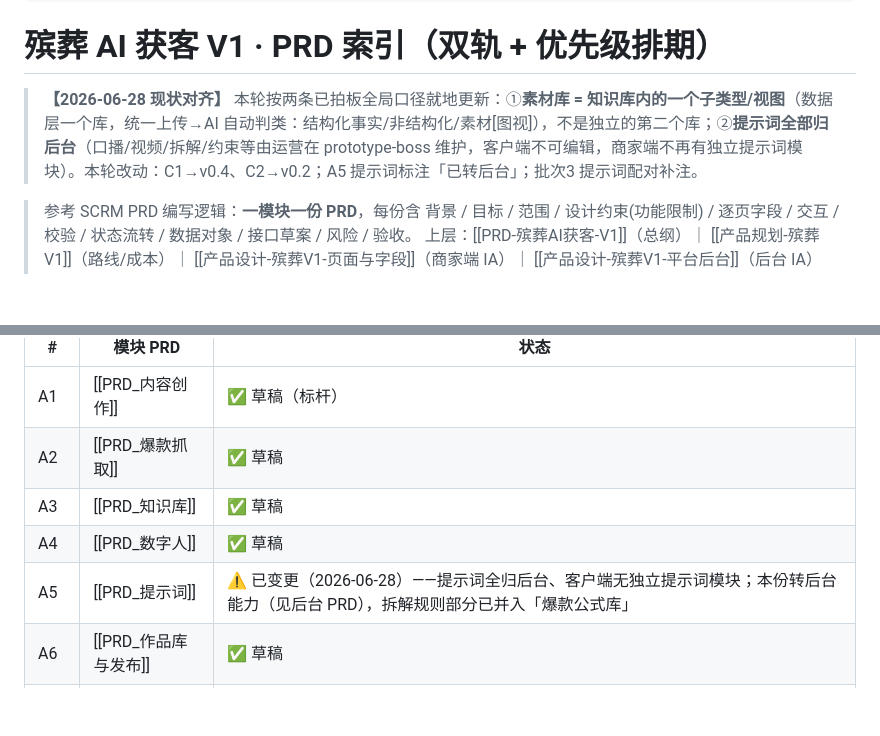
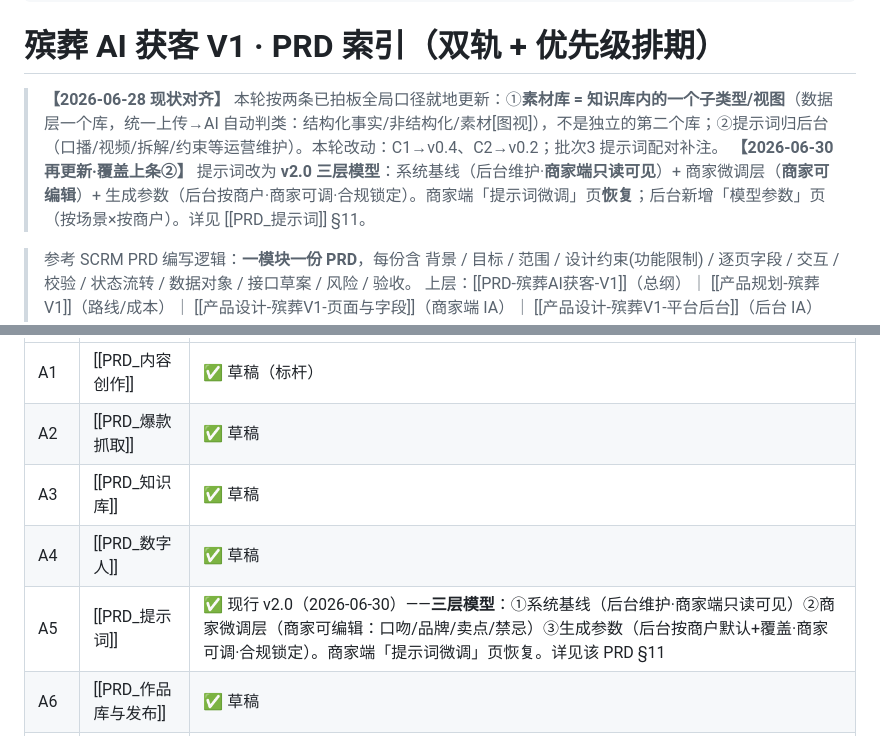
Before and after one commit to xinwei5282-sys/binzang-ai-huoke-prd, a Markdown page: prd/PRD索引.md, 2 parts joined by grey strips. Drawn GitHub-style; blank space fills up the shorter version.

```diff
--- a/prd/PRD索引.md
+++ b/prd/PRD索引.md
@@ -5,7 +5,8 @@ keywords: ["殡葬", "AI获客", "prd索引", "双轨"]
 
 # 殡葬 AI 获客 V1 · PRD 索引（双轨 + 优先级排期）
 
-> **【2026-06-28 现状对齐】** 本轮按两条已拍板全局口径就地更新：①**素材库 = 知识库内的一个子类型/视图**（数据层一个库，统一上传→AI 自动判类：结构化事实/非结构化/素材[图视]），不是独立的第二个库；②**提示词全部归后台**（口播/视频/拆解/约束等由运营在 prototype-boss 维护，客户端不可编辑，商家端不再有独立提示词模块）。本轮改动：C1→v0.4、C2→v0.2；A5 提示词标注「已转后台」；批次3 提示词配对补注。
+> **【2026-06-28 现状对齐】** 本轮按两条已拍板全局口径就地更新：①**素材库 = 知识库内的一个子类型/视图**（数据层一个库，统一上传→AI 自动判类：结构化事实/非结构化/素材[图视]），不是独立的第二个库；②提示词归后台（口播/视频/拆解/约束等运营维护）。本轮改动：C1→v0.4、C2→v0.2；批次3 提示词配对补注。
+> **【2026-06-30 再更新·覆盖上条②】** 提示词改为 **v2.0 三层模型**：系统基线（后台维护·**商家端只读可见**）+ 商家微调层（**商家可编辑**）+ 生成参数（后台按商户·商家可调·合规锁定）。商家端「提示词微调」页**恢复**；后台新增「模型参数」页（按场景×按商户）。详见 [[PRD_提示词]] §11。
 
 > 参考 SCRM PRD 编写逻辑：**一模块一份 PRD**，每份含 背景 / 目标 / 范围 / 设计约束(功能限制) / 逐页字段 / 交互 / 校验 / 状态流转 / 数据对象 / 接口草案 / 风险 / 验收。
 > 上层：[[PRD-殡葬AI获客-V1]]（总纲）｜ [[产品规划-殡葬V1]]（路线/成本）｜ [[产品设计-殡葬V1-页面与字段]]（商家端 IA）｜ [[产品设计-殡葬V1-平台后台]]（后台 IA）
@@ -23,7 +24,7 @@ keywords: ["殡葬", "AI获客", "prd索引", "双轨"]
 | A2 | [[PRD_爆款抓取]] | ✅ 草稿 |
 | A3 | [[PRD_知识库]] | ✅ 草稿 |
 | A4 | [[PRD_数字人]] | ✅ 草稿 |
-| A5 | [[PRD_提示词]] | ⚠️ 已变更（2026-06-28）——提示词全归后台、客户端无独立提示词模块；本份转后台能力（见后台 PRD），拆解规则部分已并入「爆款公式库」 |
+| A5 | [[PRD_提示词]] | ✅ 现行 v2.0（2026-06-30）——**三层模型**：①系统基线（后台维护·商家端只读可见）②商家微调层（商家可编辑：口吻/品牌/卖点/禁忌）③生成参数（后台按商户默认+覆盖·商家可调·合规锁定）。商家端「提示词微调」页恢复。详见该 PRD §11 |
 | A6 | [[PRD_作品库与发布]] | ✅ 草稿 |
 | A7 | [[PRD_用量与计费]] | ✅ 草稿 |
 | A8 | [[PRD_账号与成员]] | ✅ 草稿 |
```
Also changed, not shown: prd/PRD_提示词.md (+53 -3 lines).
